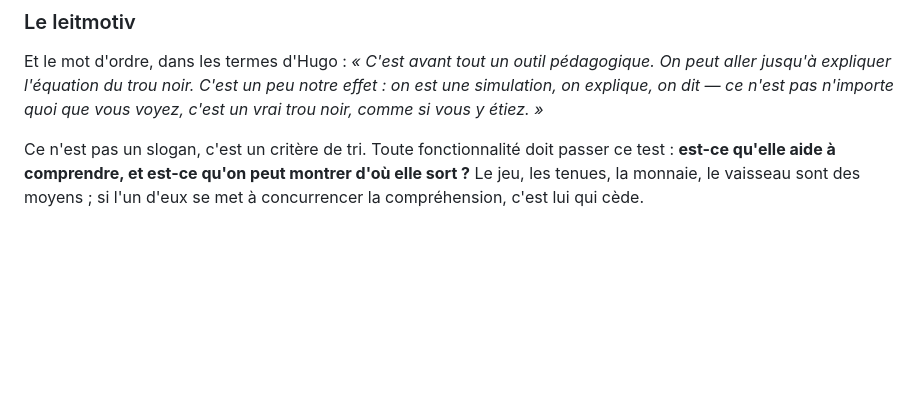
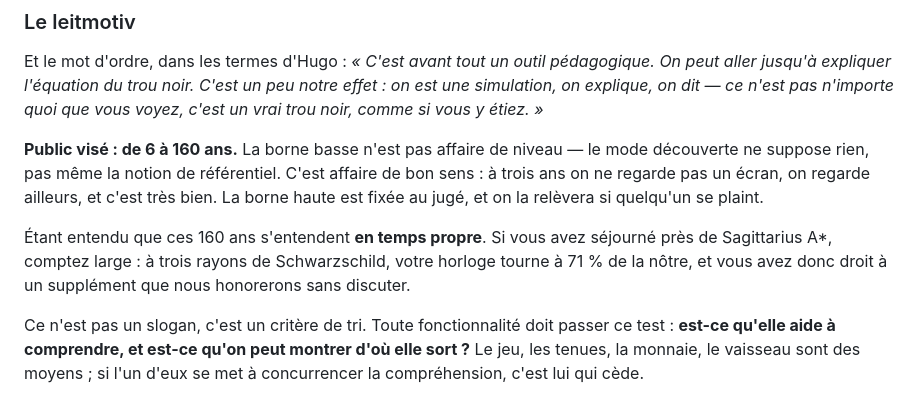
Before and after one commit to hugohismans/periastre, a Markdown page: IDEES.md, the part around the change. Rendered like a GitHub page; blank space fills up the shorter version.

Commit message:
Public visé : de 6 à 160 ans, en temps propre
La borne basse n'est pas affaire de niveau — le mode découverte ne suppose
rien, pas même la notion de référentiel. C'est affaire de bon sens : à trois
ans on ne regarde pas un écran, on regarde ailleurs, et c'est très bien.

La borne haute est fixée au jugé. Étant entendu qu'elle s'entend en temps
propre : qui a séjourné près de Sagittarius A* a droit à un supplément, et nous
l'honorerons sans discuter.

```diff
--- a/IDEES.md
+++ b/IDEES.md
@@ -251,6 +251,17 @@ peu notre effet : on est une simulation, on explique, on dit — ce n'est pas
 n'importe quoi que vous voyez, c'est un vrai trou noir, comme si vous y
 étiez. »*
 
+**Public visé : de 6 à 160 ans.** La borne basse n'est pas affaire de niveau —
+le mode découverte ne suppose rien, pas même la notion de référentiel. C'est
+affaire de bon sens : à trois ans on ne regarde pas un écran, on regarde
+ailleurs, et c'est très bien. La borne haute est fixée au jugé, et on la
+relèvera si quelqu'un se plaint.
+
+Étant entendu que ces 160 ans s'entendent **en temps propre**. Si vous avez
+séjourné près de Sagittarius A*, comptez large : à trois rayons de
+Schwarzschild, votre horloge tourne à 71 % de la nôtre, et vous avez donc droit
+à un supplément que nous honorerons sans discuter.
+
 Ce n'est pas un slogan, c'est un critère de tri. Toute fonctionnalité doit
 passer ce test : **est-ce qu'elle aide à comprendre, et est-ce qu'on peut
 montrer d'où elle sort ?** Le jeu, les tenues, la monnaie, le vaisseau sont des
```
